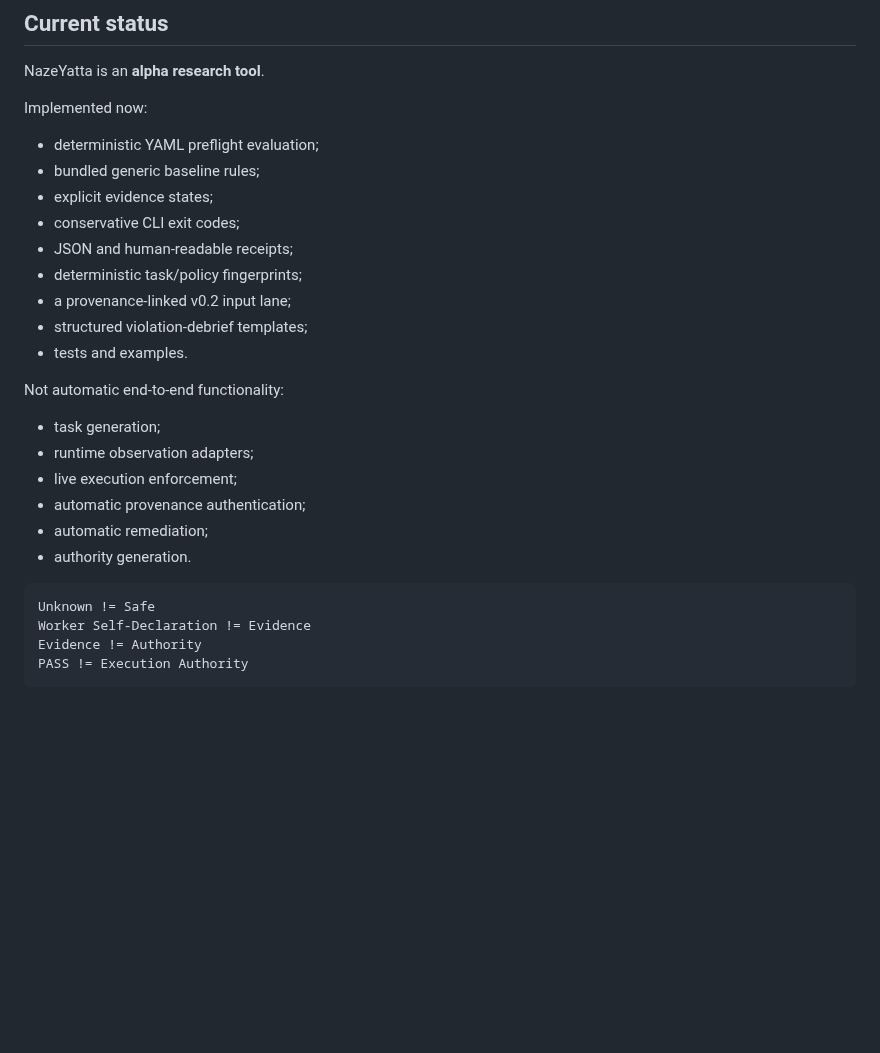
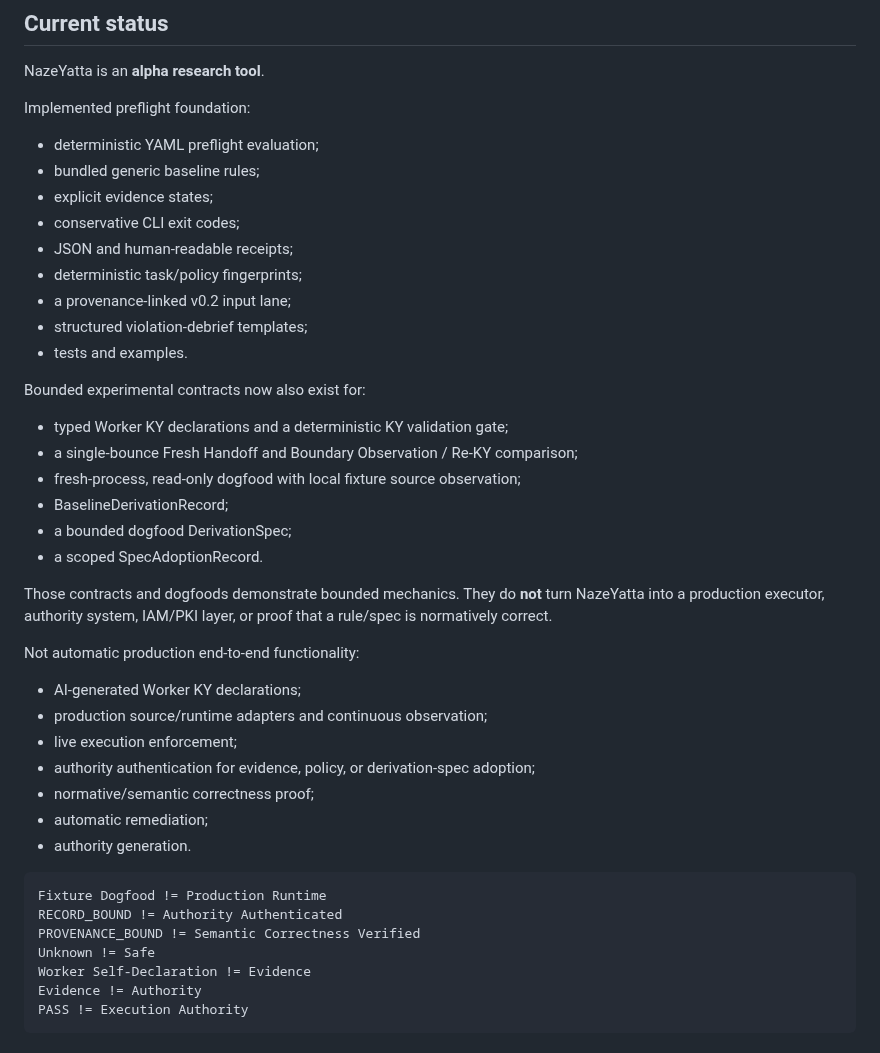
Before and after one commit to hopeless-t/NazeYatta, a Markdown page: README.md, the part around the change. Drawn GitHub-style; blank space fills up the shorter version.

Commit message:
docs: sync onboarding status with current alpha stack

```diff
--- a/README.md
+++ b/README.md
@@ -283,7 +283,7 @@ Read them when you need the deeper model:
 
 NazeYatta is an **alpha research tool**.
 
-Implemented now:
+Implemented preflight foundation:
 
 - deterministic YAML preflight evaluation;
 - bundled generic baseline rules;
@@ -295,16 +295,31 @@ Implemented now:
 - structured violation-debrief templates;
 - tests and examples.
 
-Not automatic end-to-end functionality:
+Bounded experimental contracts now also exist for:
 
-- task generation;
-- runtime observation adapters;
+- typed Worker KY declarations and a deterministic KY validation gate;
+- a single-bounce Fresh Handoff and Boundary Observation / Re-KY comparison;
+- fresh-process, read-only dogfood with local fixture source observation;
+- BaselineDerivationRecord;
+- a bounded dogfood DerivationSpec;
+- a scoped SpecAdoptionRecord.
+
+Those contracts and dogfoods demonstrate bounded mechanics. They do **not** turn NazeYatta into a production executor, authority system, IAM/PKI layer, or proof that a rule/spec is normatively correct.
+
+Not automatic production end-to-end functionality:
+
+- AI-generated Worker KY declarations;
+- production source/runtime adapters and continuous observation;
 - live execution enforcement;
-- automatic provenance authentication;
+- authority authentication for evidence, policy, or derivation-spec adoption;
+- normative/semantic correctness proof;
 - automatic remediation;
 - authority generation.
 
 ~~~text
+Fixture Dogfood != Production Runtime
+RECORD_BOUND != Authority Authenticated
+PROVENANCE_BOUND != Semantic Correctness Verified
 Unknown != Safe
 Worker Self-Declaration != Evidence
 Evidence != Authority
```
